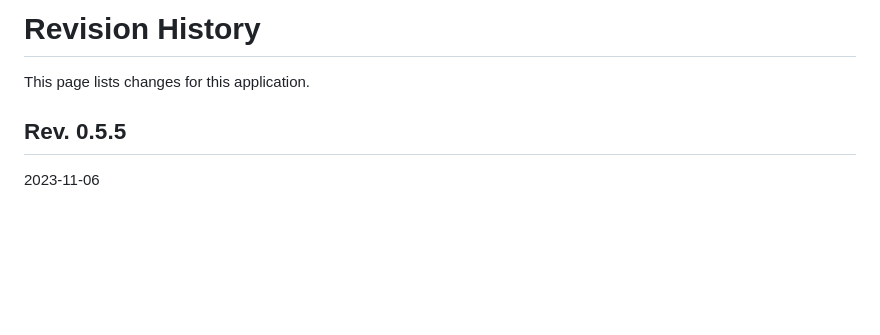
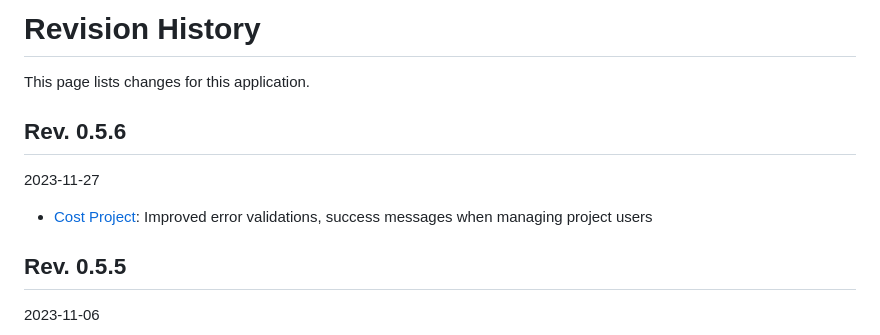
Before and after one commit to juppwerner/cost-splitting, a Markdown page: CHANGES.md, the part around the change. Rendered like a GitHub page; blank space fills up the shorter version.

```diff
--- a/CHANGES.md
+++ b/CHANGES.md
@@ -1,6 +1,12 @@
 # Revision History
 
 This page lists changes for this application.
+
+## Rev. 0.5.6
+
+2023-11-27
+
+* [Cost Project](../costproject): Improved error validations, success messages when managing project users
 
 ## Rev. 0.5.5
 
```
